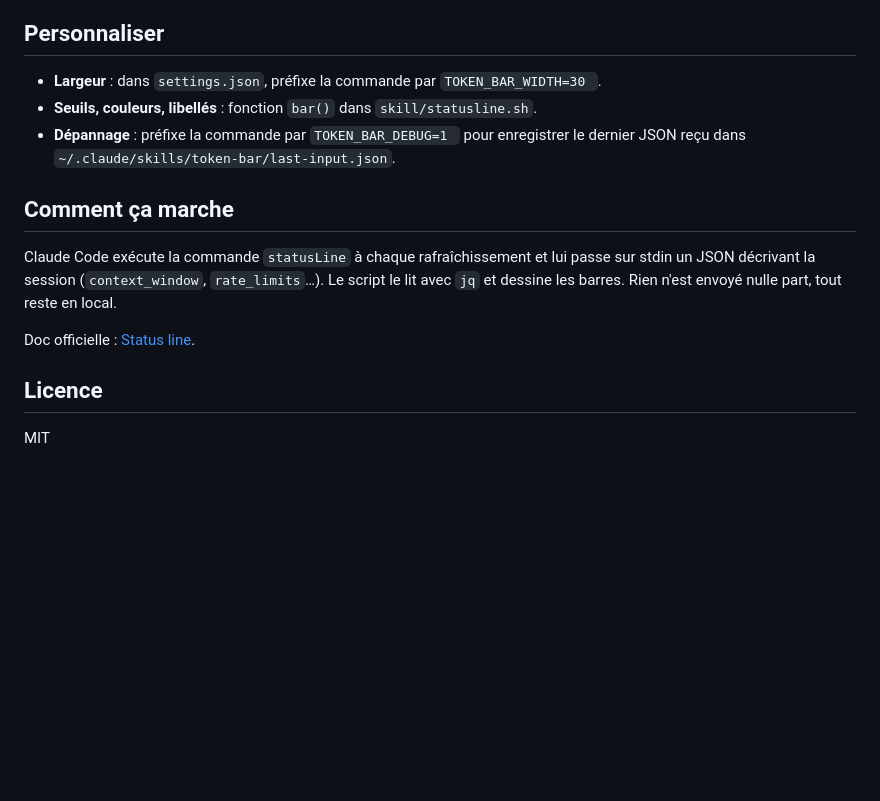
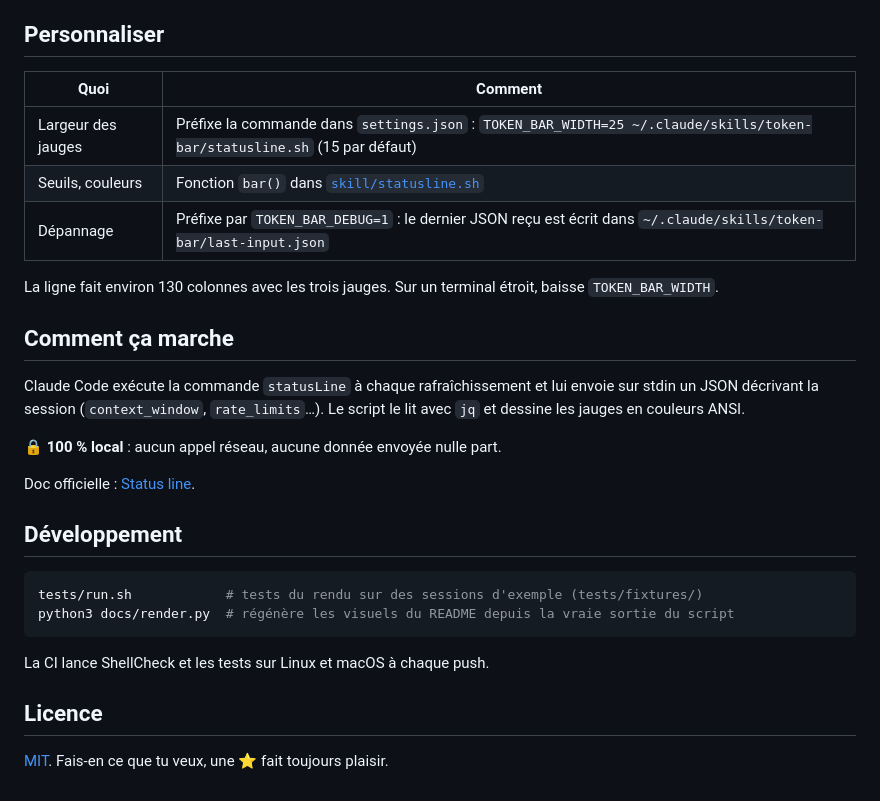
Before and after one commit to Kestrall/claude-token-bar, a Markdown page: README.md, the part around one of its changes. GitHub-like rendering; blank space fills up the shorter version.

````diff
--- a/README.md
+++ b/README.md
@@ -52,16 +80,31 @@ Claude sait où est le script et comment le régler.
 
 ## Personnaliser
 
-- **Largeur** : dans `settings.json`, préfixe la commande par `TOKEN_BAR_WIDTH=30 `.
-- **Seuils, couleurs, libellés** : fonction `bar()` dans `skill/statusline.sh`.
-- **Dépannage** : préfixe la commande par `TOKEN_BAR_DEBUG=1 ` pour enregistrer le dernier JSON reçu dans `~/.claude/skills/token-bar/last-input.json`.
+| Quoi | Comment |
+|---|---|
+| Largeur des jauges | Préfixe la commande dans `settings.json` : `TOKEN_BAR_WIDTH=25 ~/.claude/skills/token-bar/statusline.sh` (15 par défaut) |
+| Seuils, couleurs | Fonction `bar()` dans [`skill/statusline.sh`](skill/statusline.sh) |
+| Dépannage | Préfixe par `TOKEN_BAR_DEBUG=1` : le dernier JSON reçu est écrit dans `~/.claude/skills/token-bar/last-input.json` |
+
+La ligne fait environ 130 colonnes avec les trois jauges. Sur un terminal étroit, baisse `TOKEN_BAR_WIDTH`.
 
 ## Comment ça marche
 
-Claude Code exécute la commande `statusLine` à chaque rafraîchissement et lui passe sur stdin un JSON décrivant la session (`context_window`, `rate_limits`…). Le script le lit avec `jq` et dessine les barres. Rien n'est envoyé nulle part, tout reste en local.
+Claude Code exécute la commande `statusLine` à chaque rafraîchissement et lui envoie sur stdin un JSON décrivant la session (`context_window`, `rate_limits`…). Le script le lit avec `jq` et dessine les jauges en couleurs ANSI.
+
+🔒 **100 % local** : aucun appel réseau, aucune donnée envoyée nulle part.
 
 Doc officielle : [Status line](https://docs.claude.com/en/docs/claude-code/statusline).
 
+## Développement
+
+```bash
+tests/run.sh            # tests du rendu sur des sessions d'exemple (tests/fixtures/)
+python3 docs/render.py  # régénère les visuels du README depuis la vraie sortie du script
+```
+
+La CI lance ShellCheck et les tests sur Linux et macOS à chaque push.
+
 ## Licence
 
-MIT
+[MIT](LICENSE). Fais-en ce que tu veux, une ⭐ fait toujours plaisir.
````
Also changed, not shown: other parts of README.md (+54 -26 lines), skill/SKILL.md (+4 -4 lines), docs/demo.gif (added), docs/hero.png (added), docs/paliers.png (added), 7 other files.
